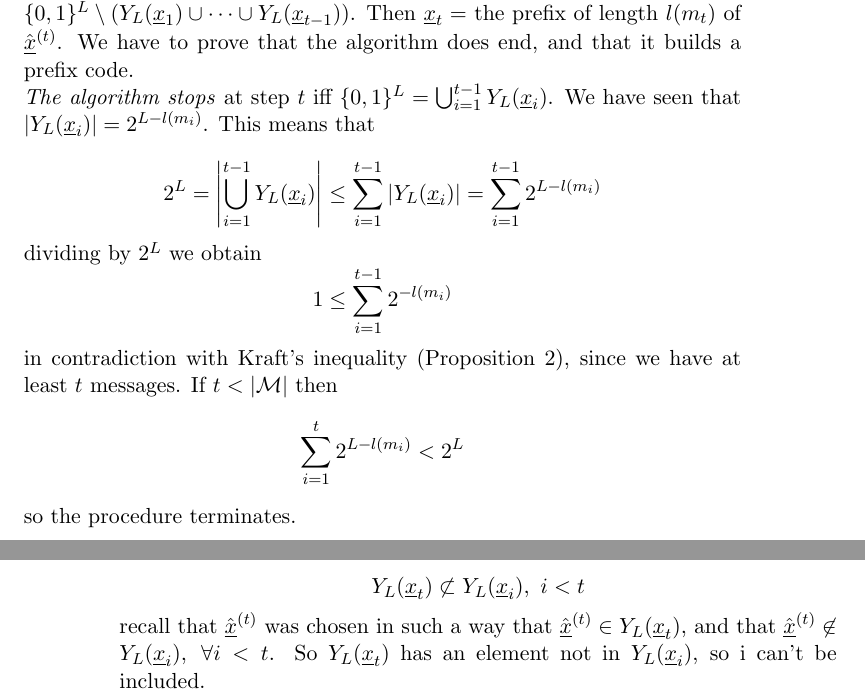
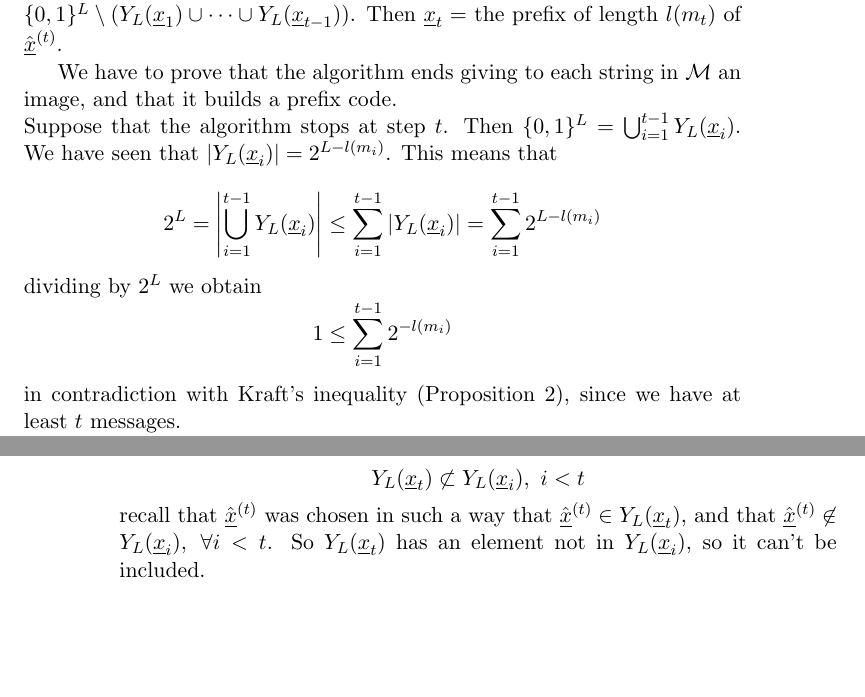
Before and after one commit to dipietrantonio/uni_information_theory_notes, a LaTeX book (main.tex, which reads lessons/ch04-variable-length-codes.tex): two parts of pages 21 and 22 of 57, joined at a grey line, cut so that both start at the same text, the shorter picture padded with empty space. Compiled offline with pdfLaTeX.

Commit message:
minor corrections

```diff
--- a/lessons/ch04-variable-length-codes.tex
+++ b/lessons/ch04-variable-length-codes.tex
@@ -63,15 +64,19 @@ $\hfill\Box$
 
 \noindent\textbf{First step.} Set $L = l(m_{|\msgset|}) = \max_ml(m)$. We work with strings of length $L$ and then we shorten them. Choose arbitrary $\hat{\str{x}}^{(1)} \in \{0, 1\}^L$ and let $f(m_1)$ be the prefix of $\hat{\str{x}}^{(1)}$ of length $l(m_1)$. We then exclude the set of $2^{L - l(m_1)}$ extensions of $f(m_1)$.
 
-\noindent\textbf{General step.} After constructing strings $\str{x}_1,\str{x}_2, \ldots, \str{x}_{t-1}$, choose $\hat{\str{x}}^{(t)}$ from $\{0, 1\}^L \setminus (\prol{\str{x}_1} \cup \cdots \cup \prol{\str{x}_{t-1}})$. Then $\str{x}_t = $ the prefix of length $l(m_t)$ of $\hat{\str{x}}^{(t)}$. We have to prove that the algorithm does end, and that it builds a prefix code.
+\noindent\textbf{General step.} After constructing strings $\str{x}_1,\str{x}_2, \ldots, \str{x}_{t-1}$, choose $\hat{\str{x}}^{(t)}$ from $\{0, 1\}^L \setminus (\prol{\str{x}_1} \cup \cdots \cup \prol{\str{x}_{t-1}})$. Then $\str{x}_t = $ the prefix of length $l(m_t)$ of $\hat{\str{x}}^{(t)}$.
 
-\noindent\emph{The algorithm stops} at step $t$ iff $\{0, 1\}^L = \bigcup_{i = 1}^{t-1}\prol{\str{x}_i}$. We have seen that $|\prol{\str{x}_i}| = 2^{L - l(m_i)}$. This means that
+We have to prove that the algorithm ends giving to each string in $\msgset$ an image, and that it builds a prefix code.
+
+\noindent Suppose that the algorithm stops at step $t$. Then $\{0, 1\}^L = \bigcup_{i = 1}^{t-1}\prol{\str{x}_i}$. We have seen that $|\prol{\str{x}_i}| = 2^{L - l(m_i)}$. This means that
 
 \[
 2^L = \left|\bigcup_{i=1}^{t-1}\prol{\str{x}_i} \right| \leq \sum_{i=1}^{t-1}|\prol{\str{x}_i}| = \sum_{i=1}^{t-1} 2^{L-l(m_i)}
 \]
 dividing by $2^L$ we obtain
 $$1 \leq \sum_{i=1}^{t-1}2^{-l(m_i)}$$
-in contradiction with Kraft's inequality (Proposition \ref{prop:kraft}), since we have at least $t$ messages. If $t < |\msgset|$ then $$\sum_{i=1}^{t} 2^{L-l(m_i)} < 2^L$$ so the procedure terminates.
+in contradiction with Kraft's inequality (Proposition \ref{prop:kraft}), since we have at least $t$ messages.
+
+%If $t < |\msgset|$ then $$\sum_{i=1}^{t} 2^{L-l(m_i)} < 2^L$$ so the procedure terminates.
 
 \noindent\emph{Correctness}. $f$ is a prefix-code. We have to show that $$i \not= j \Rightarrow \prol{\str{x}_i} \cap \prol{\str{x}_j} = \emptyset.$$
@@ -79,5 +84,7 @@ Since they are not in general position, we just have to show that they don't con
 
 $$\prol{\str{x}_t} \not\subset \prol{\str{x}_i},\ i < t$$
-recall that $\hat{\str{x}}^{(t)}$ was chosen in such a way that $\hat{\str{x}}^{(t)} \in \prol{\str{x}_t}$, and that $\hat{\str{x}}^{(t)} \not\in \prol{\str{x}_i},\ \forall i < t$. So $\prol{\str{x}_t}$ has an element not in $\prol{\str{x}_i}$, so i can't be included.
+recall that $\hat{\str{x}}^{(t)}$ was chosen in such a way that $\hat{\str{x}}^{(t)} \in \prol{\str{x}_t}$, and that $\hat{\str{x}}^{(t)} \not\in \prol{\str{x}_i},\ \forall i < t$. So $\prol{\str{x}_t}$ has an element not in $\prol{\str{x}_i}$, so it can't be included.
+
+$\hfill\Box$
 
 If our code does not satisfy Kraft's inequality to equality, \emph{i.e.} $$\sum_{m\in\msgset}2^{|f(m)|} < 1,$$ then $\exists \lambda \geq L, \lambda \in \mathbb{N}$ t.c. $$\sum_{m\in\msgset}2^{-|f(m)|} + 2^{-\lambda} \leq 1$$ with $l(m_1) \leq \cdots \leq l(m_{|\msgset|}) \leq \lambda$ so we could add some more words to our code. A maximal prefix code is a prefix code to which you can't add more codewords (and still get a prefix-code).
```
Also changed, not shown: main.pdf, lessons/ch04-variable-length-codes.tex (6 more changed lines), 1 other file.
